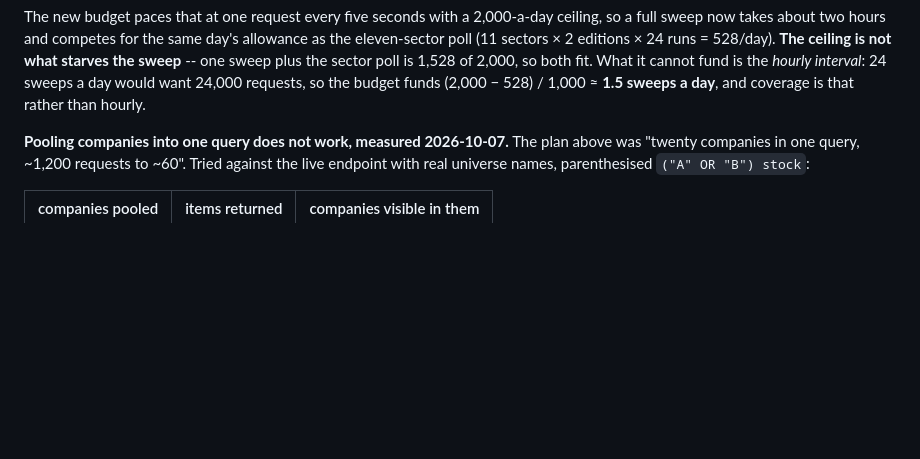
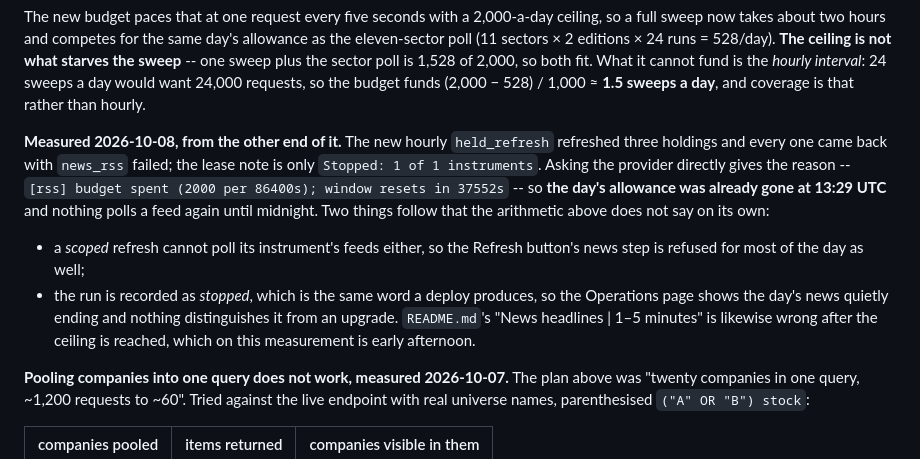
Before and after one commit to awltux/AwltuxTrading, a Markdown page: TODO.md, the part around the change. Drawn GitHub-style; blank space fills up the shorter version.

Commit message:
Fold the measured news-allowance exhaustion into the entry that predicts it
Running the new hourly sweep for real is what showed it: three holdings refreshed,
each with `news_rss` failed, and the reason is `[rss] budget spent (2000 per 86400s);
window resets in 37552s` -- the day's allowance was gone by 13:29 UTC.

The existing Bugs entry already works out that the ceiling funds ~1.5 sweeps a day, so
this is a measurement of what that costs rather than a second subject: a scoped refresh
cannot poll its instrument's feeds either, and the run is recorded as *stopped*, which
is the same word a deploy produces. Also noted there: the README's "News headlines
1-5 minutes" is wrong once the ceiling is reached.

```diff
--- a/TODO.md
+++ b/TODO.md
@@ -39,6 +39,20 @@ starves the sweep** -- one sweep plus the sector poll is 1,528 of 2,000, so both
 it cannot fund is the *hourly interval*: 24 sweeps a day would want 24,000 requests, so the
 budget funds (2,000 − 528) / 1,000 ≈ **1.5 sweeps a day**, and coverage is that rather than
 hourly.
+
+**Measured 2026-10-08, from the other end of it.** The new hourly `held_refresh` refreshed
+three holdings and every one came back with `news_rss` failed; the lease note is only
+`Stopped: 1 of 1 instruments`. Asking the provider directly gives the reason --
+`[rss] budget spent (2000 per 86400s); window resets in 37552s` -- so **the day's allowance
+was already gone at 13:29 UTC** and nothing polls a feed again until midnight. Two things
+follow that the arithmetic above does not say on its own:
+
+- a *scoped* refresh cannot poll its instrument's feeds either, so the Refresh button's news
+  step is refused for most of the day as well;
+- the run is recorded as *stopped*, which is the same word a deploy produces, so the
+  Operations page shows the day's news quietly ending and nothing distinguishes it from an
+  upgrade. `README.md`'s "News headlines | 1–5 minutes" is likewise wrong after the ceiling
+  is reached, which on this measurement is early afternoon.
 
 **Pooling companies into one query does not work, measured 2026-10-07.** The plan above
 was "twenty companies in one query, ~1,200 requests to ~60". Tried against the live
```
